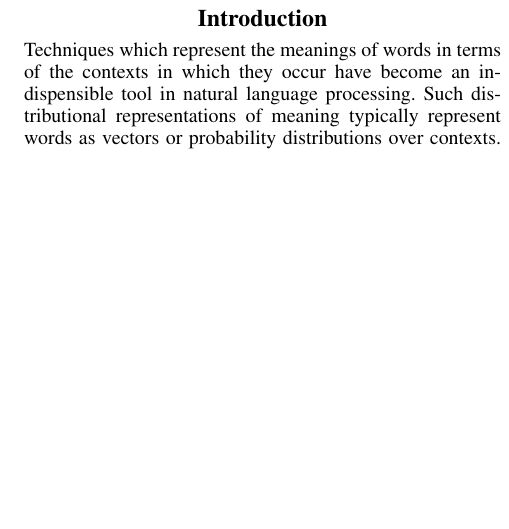
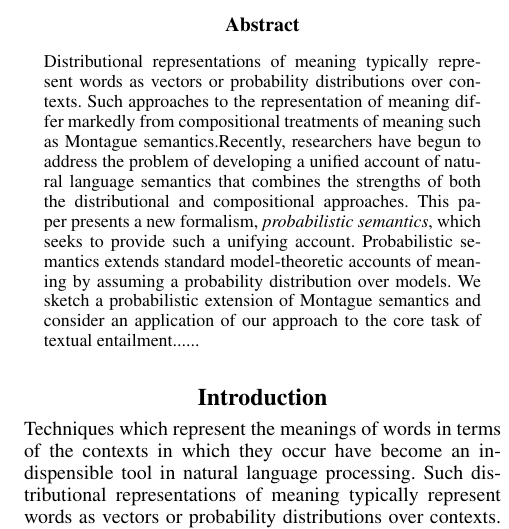
Before and after one commit to daoudclarke/probabilistic-semantics-paper, a LaTeX paper (probsem.tex): part of one column of page 1 of 5, cut at the place of the change, the shorter picture padded with empty space. Compiled offline with pdfLaTeX.

Commit message:
Started abstract
Added an Abstract with some text … to be worked on.

```diff
--- a/probsem.tex
+++ b/probsem.tex
@@ -57,11 +57,18 @@ University of Sussex\\
 Falmer, Brighton, UK\\
 }
 \maketitle
-% \begin{abstract}
+\begin{abstract}
 % \begin{quote}
+Distributional representations of meaning typically
+represent words as vectors or probability distributions over
+contexts. Such approaches to the representation of meaning differ markedly from compositional treatments of meaning
+such as Montague semantics.Recently, researchers have begun to address the problem of  developing a unified account of natural language semantics that combines the strengths of both the distributional and compositional approaches. This paper presents a new formalism, {\em probabilistic semantics\/}, which seeks to provide such a unifying account. Probabilistic semantics extends standard model-theoretic
+accounts of meaning by assuming a probability distribution over
+models. We sketch a probabilistic extension of Montague semantics and consider an application of our approach to the core task of textual entailment......
+
 
 % \end{quote}
-% \end{abstract}
+\end{abstract}
 
 
 \section{Introduction}
```
